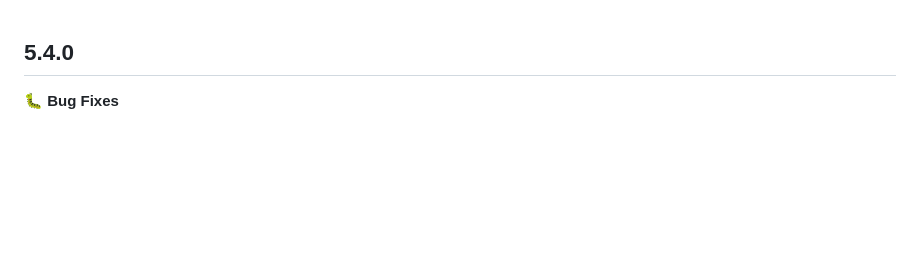
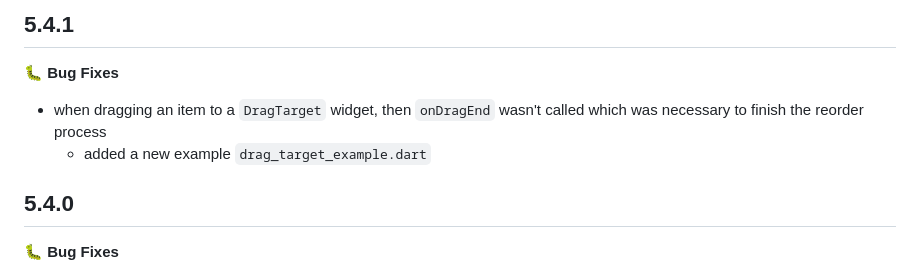
Before and after one commit to karvulf/flutter-reorderable-grid-view, a Markdown page: CHANGELOG.md, the part around the change. Drawn GitHub-style; blank space fills up the shorter version.

Commit message:
changelog

```diff
--- a/CHANGELOG.md
+++ b/CHANGELOG.md
@@ -1,3 +1,8 @@
+## 5.4.1
+🐛 **Bug Fixes**
+- when dragging an item to a `DragTarget` widget, then `onDragEnd` wasn't called which was necessary to finish the reorder process
+  - added a new example `drag_target_example.dart`
+
 ## 5.4.0
 🐛 **Bug Fixes**
 - dragging is now restricted to a single contact at a time
```
